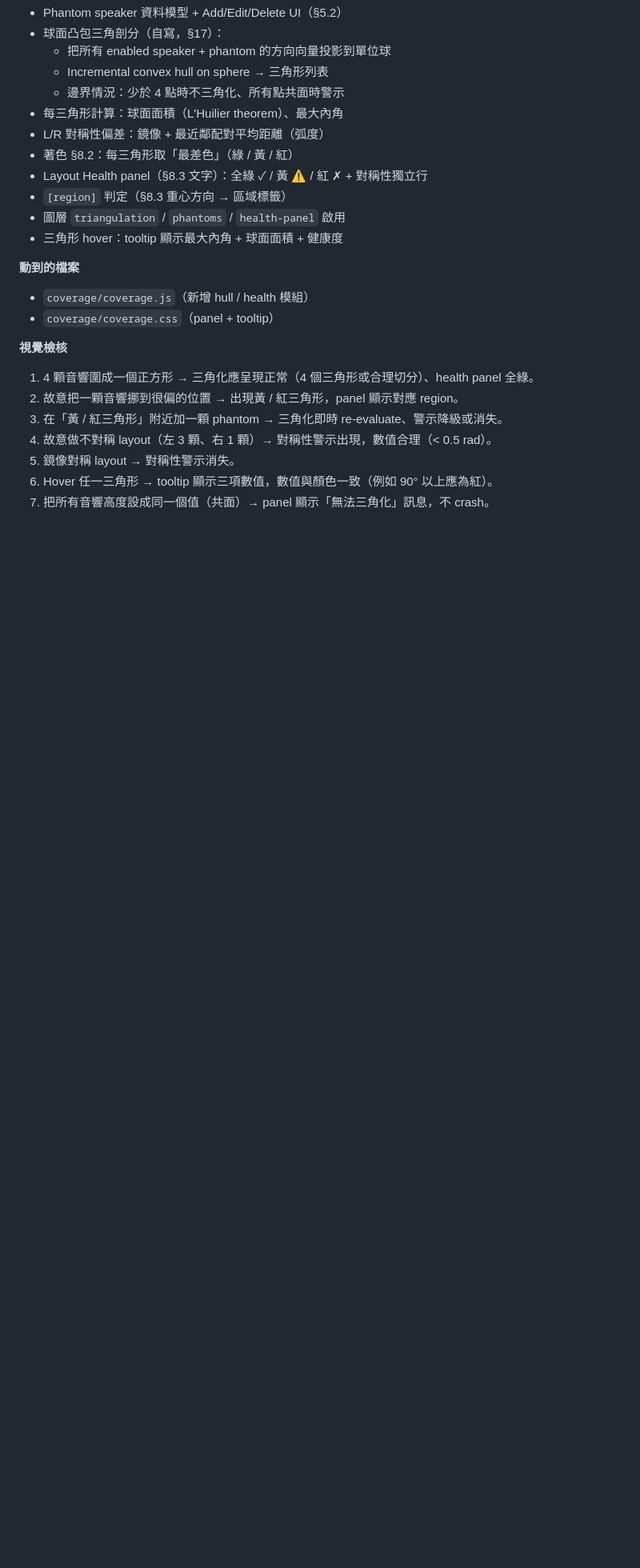
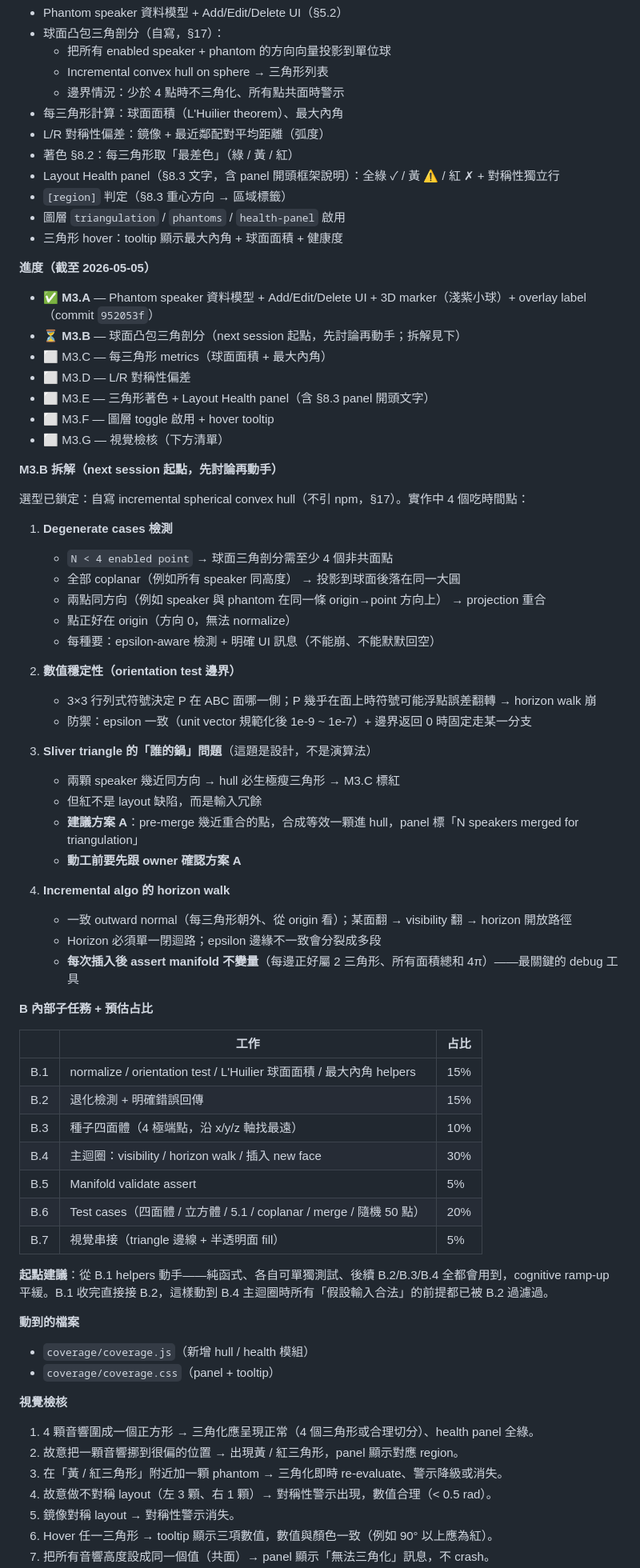
Before and after one commit to ZhihlinC/zcreation-tools, a Markdown page: ROADMAP.md, the part around one of its changes. Shown at 80% size. GitHub-like rendering; blank space fills up the shorter version.

Commit message:
docs: record M3.A done + park M3.B breakdown for next session
ROADMAP M3 section now carries:
- a Progress block (M3.A ✓ at 952053f, M3.B–G pending) so next session can
  see at-a-glance what's left
- a "M3.B 拆解（next session 起點）" planning block capturing the four
  difficulty hot-spots (degenerate cases / orientation-test stability /
  sliver-triangle "whose fault" question / horizon walk integrity) plus
  the B.1–B.7 sub-task split with effort weights
- explicit "start with B.1 helpers" recommendation so the cognitive
  ramp-up next session is a known-easy entry point

The plan also flags one design decision that needs owner sign-off before
M3.B coding starts: Sliver triangles from near-coincident speakers should
be handled by pre-merging (option A in the breakdown) rather than letting
the metric machinery flag them as health problems.

CLAUDE.md and ROADMAP last-updated markers bumped.

Co-Authored-By: Claude Opus 4.7 (1M context) <noreply@anthropic.com>

```diff
--- a/ROADMAP.md
+++ b/ROADMAP.md
@@ -158,10 +158,60 @@ M2 完成於 **2026-05-05**（commit `5fa8124`）。實作中做出的決定與
 - 每三角形計算：球面面積（L'Huilier theorem）、最大內角
 - L/R 對稱性偏差：鏡像 + 最近鄰配對平均距離（弧度）
 - 著色 §8.2：每三角形取「最差色」（綠 / 黃 / 紅）
-- Layout Health panel（§8.3 文字）：全綠 ✓ / 黃 ⚠ / 紅 ✗ + 對稱性獨立行
+- Layout Health panel（§8.3 文字，含 panel 開頭框架說明）：全綠 ✓ / 黃 ⚠ / 紅 ✗ + 對稱性獨立行
 - `[region]` 判定（§8.3 重心方向 → 區域標籤）
 - 圖層 `triangulation` / `phantoms` / `health-panel` 啟用
 - 三角形 hover：tooltip 顯示最大內角 + 球面面積 + 健康度
+
+**進度（截至 2026-05-05）**
+
+- ✅ **M3.A** — Phantom speaker 資料模型 + Add/Edit/Delete UI + 3D marker（淺紫小球）+ overlay label（commit `952053f`）
+- ⏳ **M3.B** — 球面凸包三角剖分（next session 起點，先討論再動手；拆解見下）
+- ⬜ M3.C — 每三角形 metrics（球面面積 + 最大內角）
+- ⬜ M3.D — L/R 對稱性偏差
+- ⬜ M3.E — 三角形著色 + Layout Health panel（含 §8.3 panel 開頭文字）
+- ⬜ M3.F — 圖層 toggle 啟用 + hover tooltip
+- ⬜ M3.G — 視覺檢核（下方清單）
+
+**M3.B 拆解（next session 起點，先討論再動手）**
+
+選型已鎖定：自寫 incremental spherical convex hull（不引 npm，§17）。實作中 4 個吃時間點：
+
+1. **Degenerate cases 檢測**
+    - `N < 4 enabled point` → 球面三角剖分需至少 4 個非共面點
+    - 全部 coplanar（例如所有 speaker 同高度） → 投影到球面後落在同一大圓
+    - 兩點同方向（例如 speaker 與 phantom 在同一條 origin→point 方向上） → projection 重合
+    - 點正好在 origin（方向 0，無法 normalize）
+    - 每種要：epsilon-aware 檢測 + 明確 UI 訊息（不能崩、不能默默回空）
+
+2. **數值穩定性（orientation test 邊界）**
+    - 3×3 行列式符號決定 P 在 ABC 面哪一側；P 幾乎在面上時符號可能浮點誤差翻轉 → horizon walk 崩
+    - 防禦：epsilon 一致（unit vector 規範化後 1e-9 ~ 1e-7）+ 邊界返回 0 時固定走某一分支
+
+3. **Sliver triangle 的「誰的鍋」問題**（這題是設計，不是演算法）
+    - 兩顆 speaker 幾近同方向 → hull 必生極瘦三角形 → M3.C 標紅
+    - 但紅不是 layout 缺陷，而是輸入冗餘
+    - **建議方案 A**：pre-merge 幾近重合的點，合成等效一顆進 hull，panel 標「N speakers merged for triangulation」
+    - **動工前要先跟 owner 確認方案 A**
+
+4. **Incremental algo 的 horizon walk**
+    - 一致 outward normal（每三角形朝外、從 origin 看）；某面翻 → visibility 翻 → horizon 開放路徑
+    - Horizon 必須單一閉迴路；epsilon 邊緣不一致會分裂成多段
+    - **每次插入後 assert manifold 不變量**（每邊正好屬 2 三角形、所有面積總和 4π）——最關鍵的 debug 工具
+
+**B 內部子任務 + 預估占比**
+
+| | 工作 | 占比 |
+|---|---|---|
+| B.1 | normalize / orientation test / L'Huilier 球面面積 / 最大內角 helpers | 15% |
+| B.2 | 退化檢測 + 明確錯誤回傳 | 15% |
+| B.3 | 種子四面體（4 極端點，沿 x/y/z 軸找最遠） | 10% |
+| B.4 | 主迴圈：visibility / horizon walk / 插入 new face | 30% |
+| B.5 | Manifold validate assert | 5% |
+| B.6 | Test cases（四面體 / 立方體 / 5.1 / coplanar / merge / 隨機 50 點） | 20% |
+| B.7 | 視覺串接（triangle 邊線 + 半透明面 fill） | 5% |
+
+**起點建議**：從 B.1 helpers 動手——純函式、各自可單獨測試、後續 B.2/B.3/B.4 全都會用到，cognitive ramp-up 平緩。B.1 收完直接接 B.2，這樣動到 B.4 主迴圈時所有「假設輸入合法」的前提都已被 B.2 過濾過。
 
 **動到的檔案**
 
```
Also changed, not shown: other parts of ROADMAP.md (+1 -1 lines), CLAUDE.md (+1 -1 lines).
